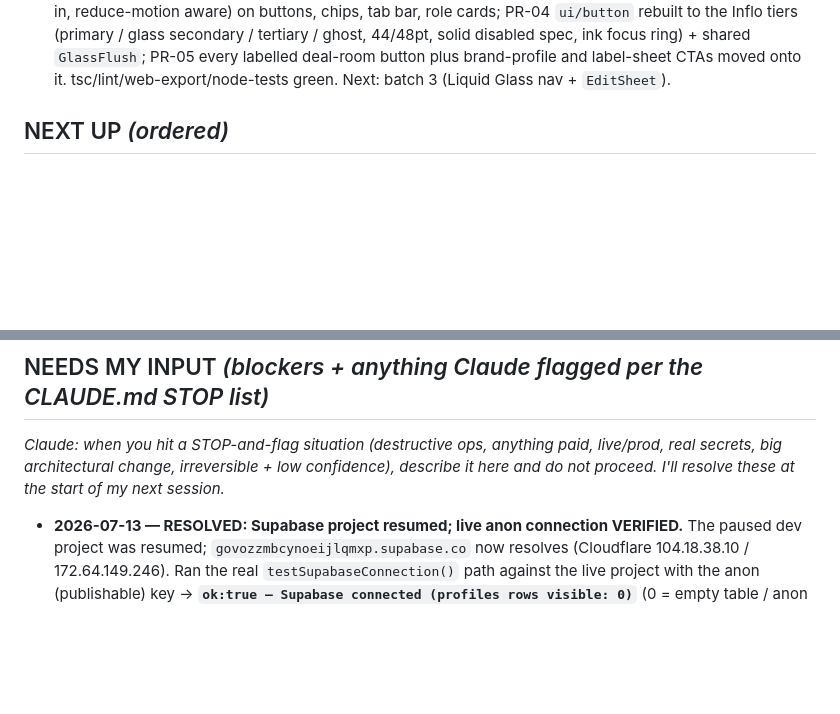
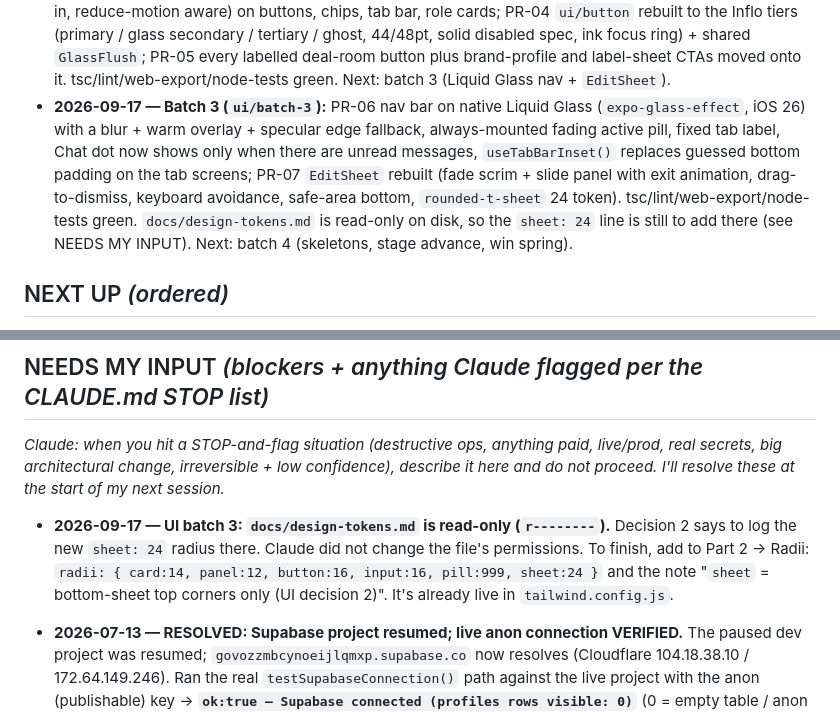
Before and after one commit to KeshavPeri/biz, a Markdown page: docs/progress.md, 2 parts joined by grey strips. GitHub-like rendering; blank space fills up the shorter version.

```diff
--- a/docs/progress.md
+++ b/docs/progress.md
@@ -764,6 +764,13 @@ up exactly where the last one left off, with zero context lost.
   solid disabled spec, ink focus ring) + shared `GlassFlush`; PR-05 every labelled deal-room
   button plus brand-profile and label-sheet CTAs moved onto it. tsc/lint/web-export/node-tests
   green. Next: batch 3 (Liquid Glass nav + `EditSheet`).
+- **2026-09-17 — Batch 3 (`ui/batch-3`):** PR-06 nav bar on native Liquid Glass (`expo-glass-effect`,
+  iOS 26) with a blur + warm overlay + specular edge fallback, always-mounted fading active pill,
+  fixed tab label, Chat dot now shows only when there are unread messages, `useTabBarInset()` replaces
+  guessed bottom padding on the tab screens; PR-07 `EditSheet` rebuilt (fade scrim + slide panel with
+  exit animation, drag-to-dismiss, keyboard avoidance, safe-area bottom, `rounded-t-sheet` 24 token).
+  tsc/lint/web-export/node-tests green. `docs/design-tokens.md` is read-only on disk, so the `sheet: 24`
+  line is still to add there (see NEEDS MY INPUT). Next: batch 4 (skeletons, stage advance, win spring).
 
 ## NEXT UP  *(ordered)*
 
@@ -778,6 +785,11 @@ up exactly where the last one left off, with zero context lost.
 *Claude: when you hit a STOP-and-flag situation (destructive ops, anything paid, live/prod,
 real secrets, big architectural change, irreversible + low confidence), describe it here and
 do not proceed. I'll resolve these at the start of my next session.*
+
+- **2026-09-17 — UI batch 3: `docs/design-tokens.md` is read-only (`r--------`).** Decision 2 says to
+  log the new `sheet: 24` radius there. Claude did not change the file's permissions. To finish, add to
+  Part 2 → Radii: `radii: { card:14, panel:12, button:16, input:16, pill:999, sheet:24 }` and the note
+  "`sheet` = bottom-sheet top corners only (UI decision 2)". It's already live in `tailwind.config.js`.
 
 - **2026-07-13 — RESOLVED: Supabase project resumed; live anon connection VERIFIED.** The paused
   dev project was resumed; `govozzmbcynoeijlqmxp.supabase.co` now resolves (Cloudflare
```
Also changed, not shown: docs/ui-audit/REMEDIATION-PROGRESS.md (+2 -1 lines).
